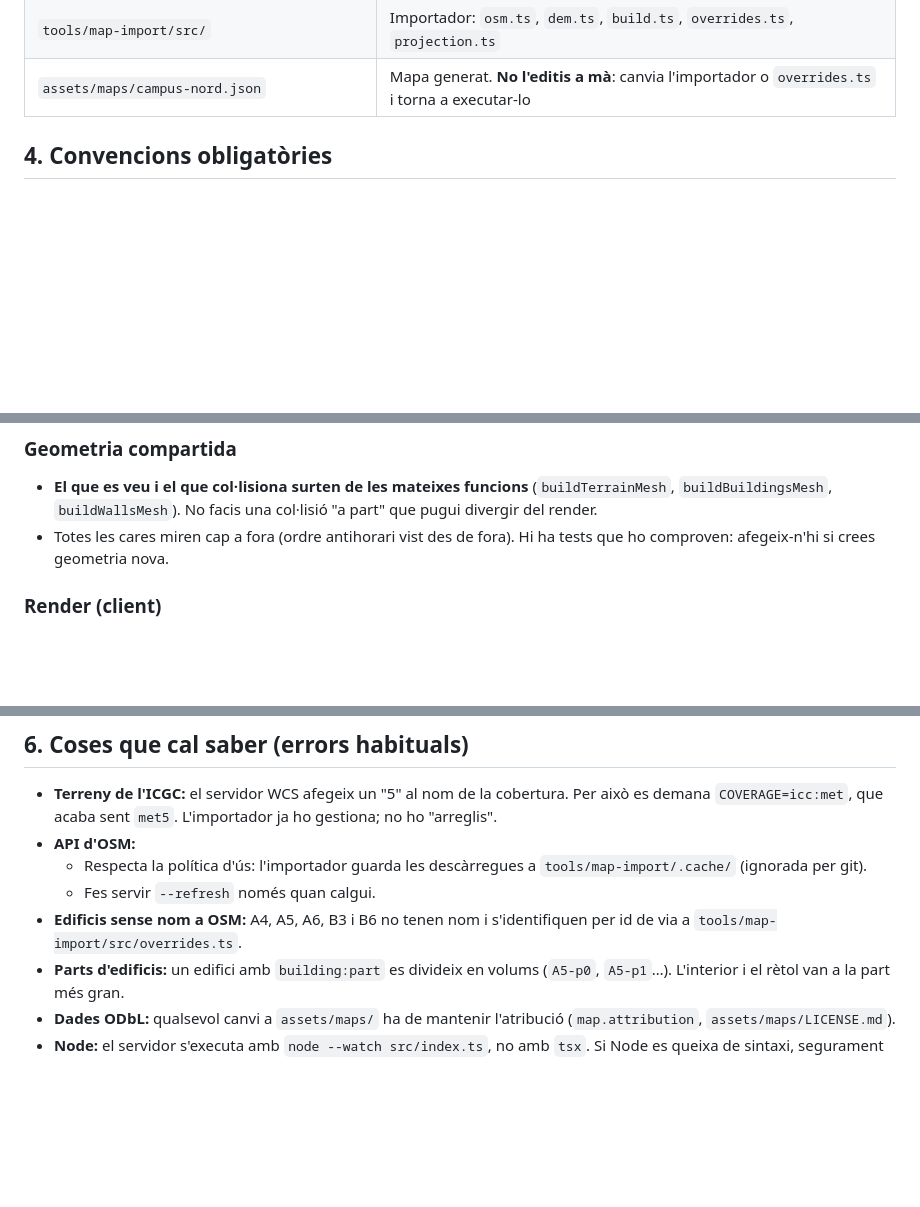
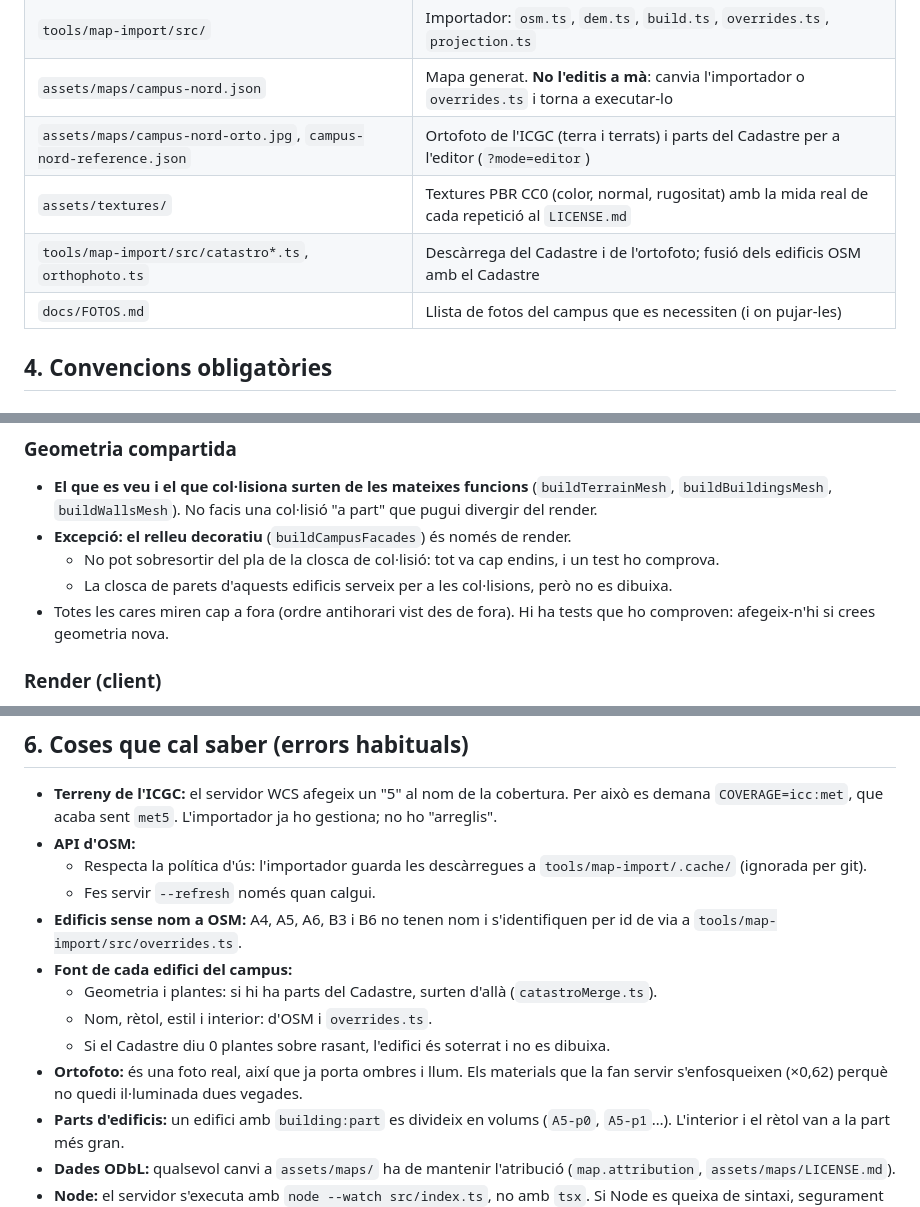
Before and after one commit to 4dsu/Shutter-CampusNord, a Markdown page: AGENTS.md, 3 parts joined by grey strips. Rendered like a GitHub page; blank space fills up the shorter version.

Commit message:
Docs: llista de fotos del campus (docs/FOTOS.md), fase 1b al ROADMAP i fonts noves a AGENTS.md
Co-Authored-By: Claude Opus 5.5 <noreply@anthropic.com>

```diff
--- a/AGENTS.md
+++ b/AGENTS.md
@@ -50,6 +50,10 @@ Abans de cada push, **`npm run typecheck` i `npm test` han de passar**. La CI ho
 | `apps/server/src/` | Servidor HTTP + WebSocket (`index.ts`), fitxers estàtics (`static.ts`) |
 | `tools/map-import/src/` | Importador: `osm.ts`, `dem.ts`, `build.ts`, `overrides.ts`, `projection.ts` |
 | `assets/maps/campus-nord.json` | Mapa generat. **No l'editis a mà**: canvia l'importador o `overrides.ts` i torna a executar-lo |
+| `assets/maps/campus-nord-orto.jpg`, `campus-nord-reference.json` | Ortofoto de l'ICGC (terra i terrats) i parts del Cadastre per a l'editor (`?mode=editor`) |
+| `assets/textures/` | Textures PBR CC0 (color, normal, rugositat) amb la mida real de cada repetició al `LICENSE.md` |
+| `tools/map-import/src/catastro*.ts`, `orthophoto.ts` | Descàrrega del Cadastre i de l'ortofoto; fusió dels edificis OSM amb el Cadastre |
+| `docs/FOTOS.md` | Llista de fotos del campus que es necessiten (i on pujar-les) |
 
 ## 4. Convencions obligatòries
 
@@ -78,6 +82,9 @@ Abans de cada push, **`npm run typecheck` i `npm test` han de passar**. La CI ho
 
 - **El que es veu i el que col·lisiona surten de les mateixes funcions** (`buildTerrainMesh`, `buildBuildingsMesh`, `buildWallsMesh`).
   No facis una col·lisió "a part" que pugui divergir del render.
+- **Excepció: el relleu decoratiu** (`buildCampusFacades`) és només de render.
+  - No pot sobresortir del pla de la closca de col·lisió: tot va cap endins, i un test ho comprova.
+  - La closca de parets d'aquests edificis serveix per a les col·lisions, però no es dibuixa.
 - Totes les cares miren cap a fora (ordre antihorari vist des de fora). Hi ha tests que ho comproven: afegeix-n'hi si crees geometria nova.
 
 ### Render (client)
@@ -135,6 +142,11 @@ Hi treballen diverses persones, cadascuna amb el seu agent. Per no barrejar fein
   - Respecta la política d'ús: l'importador guarda les descàrregues a `tools/map-import/.cache/` (ignorada per git).
   - Fes servir `--refresh` només quan calgui.
 - **Edificis sense nom a OSM:** A4, A5, A6, B3 i B6 no tenen nom i s'identifiquen per id de via a `tools/map-import/src/overrides.ts`.
+- **Font de cada edifici del campus:**
+  - Geometria i plantes: si hi ha parts del Cadastre, surten d'allà (`catastroMerge.ts`).
+  - Nom, rètol, estil i interior: d'OSM i `overrides.ts`.
+  - Si el Cadastre diu 0 plantes sobre rasant, l'edifici és soterrat i no es dibuixa.
+- **Ortofoto:** és una foto real, així que ja porta ombres i llum. Els materials que la fan servir s'enfosqueixen (×0,62) perquè no quedi il·luminada dues vegades.
 - **Parts d'edificis:** un edifici amb `building:part` es divideix en volums (`A5-p0`, `A5-p1`…). L'interior i el rètol van a la part més gran.
 - **Dades ODbL:** qualsevol canvi a `assets/maps/` ha de mantenir l'atribució (`map.attribution`, `assets/maps/LICENSE.md`).
 - **Node:** el servidor s'executa amb `node --watch src/index.ts`, no amb `tsx`. Si Node es queixa de sintaxi, segurament has fet servir sintaxi no esborrable.
```
Also changed, not shown: docs/FOTOS.md (added, +44 -0 lines), docs/ROADMAP.md (+14 -0 lines).
